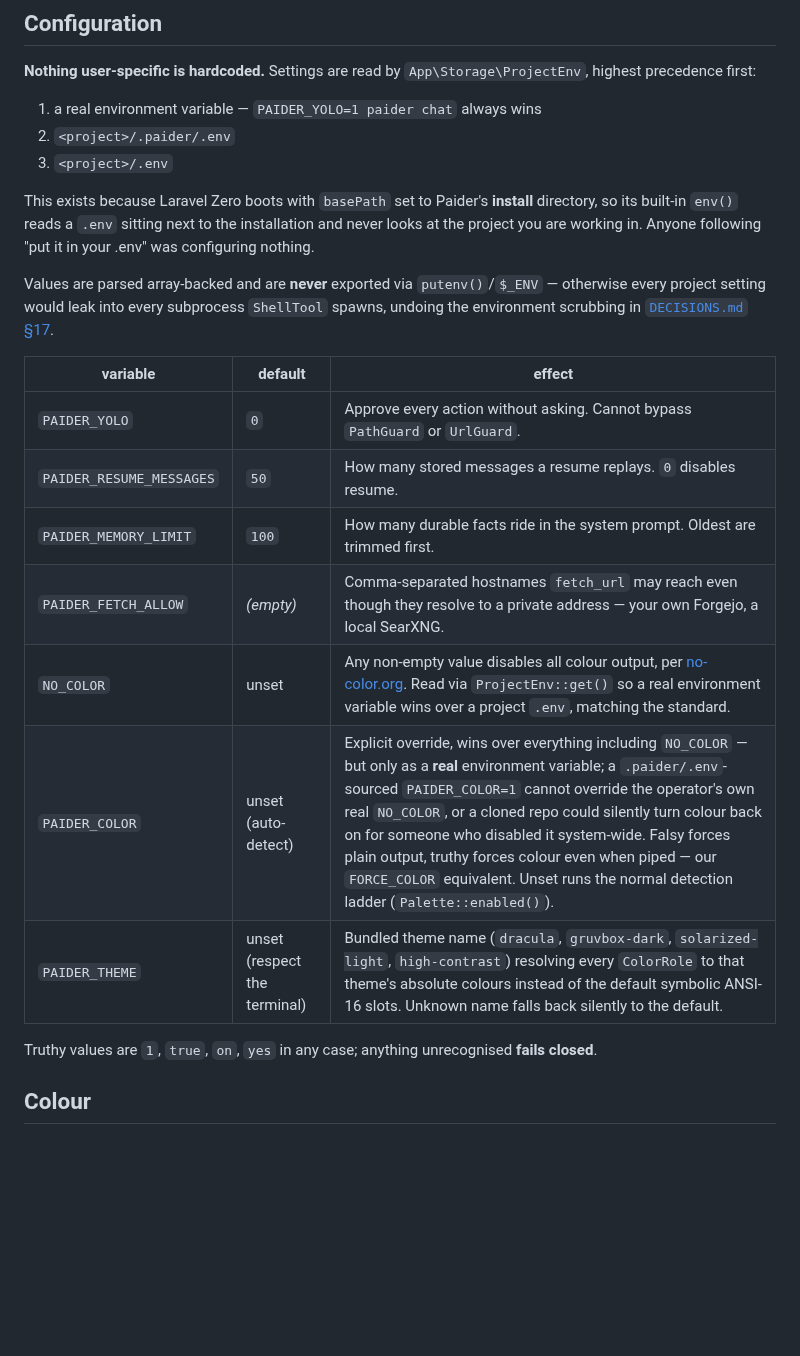
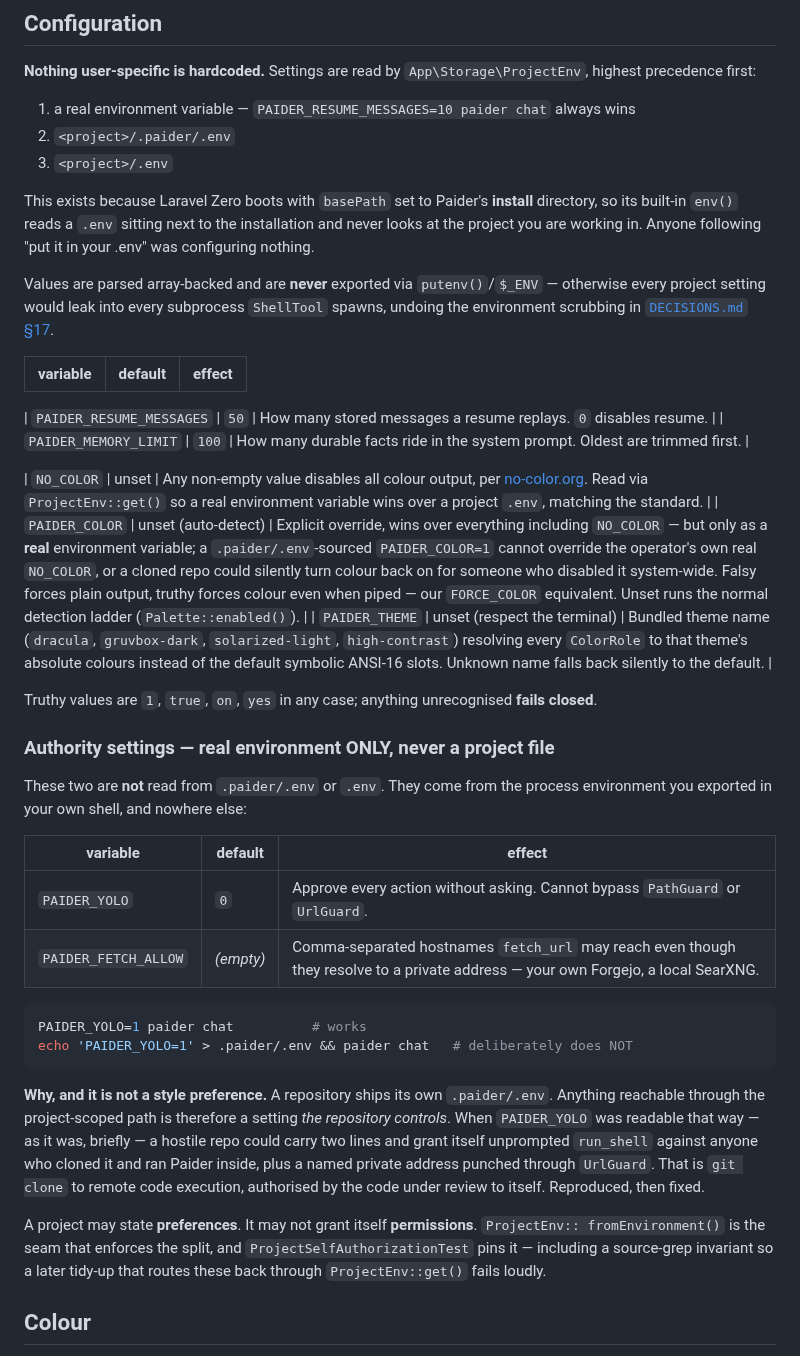
Before and after one commit to shoemoney/paider, a Markdown page: STORAGE.md, the part around the change. GitHub-like rendering; blank space fills up the shorter version.

Commit message:
docs: 🔒 STORAGE.md was still telling people to put PAIDER_YOLO in .env
Deferred from 94c3d85 only because a running workflow owned this file. The
Configuration table advertised both authority settings as project-.env-settable,
which is now false — and was dangerous advice while it was true.

Splits the table: convenience settings stay project-scoped, authority settings
are documented as real-environment-only with the reason (a repository ships
.paider/.env, so a project-readable permission is a permission the repository
grants itself) and a worked example of what deliberately no longer works.

````diff
--- a/STORAGE.md
+++ b/STORAGE.md
@@ -19,7 +19,7 @@
 **Nothing user-specific is hardcoded.** Settings are read by `App\Storage\ProjectEnv`, highest
 precedence first:
 
-1. a real environment variable — `PAIDER_YOLO=1 paider chat` always wins
+1. a real environment variable — `PAIDER_RESUME_MESSAGES=10 paider chat` always wins
 2. `<project>/.paider/.env`
 3. `<project>/.env`
 
@@ -33,15 +33,42 @@ scrubbing in [`DECISIONS.md` §17](DECISIONS.md).
 
 | variable | default | effect |
 |---|---|---|
-| `PAIDER_YOLO` | `0` | Approve every action without asking. Cannot bypass `PathGuard` or `UrlGuard`. |
+
 | `PAIDER_RESUME_MESSAGES` | `50` | How many stored messages a resume replays. `0` disables resume. |
 | `PAIDER_MEMORY_LIMIT` | `100` | How many durable facts ride in the system prompt. Oldest are trimmed first. |
-| `PAIDER_FETCH_ALLOW` | *(empty)* | Comma-separated hostnames `fetch_url` may reach even though they resolve to a private address — your own Forgejo, a local SearXNG. |
+
 | `NO_COLOR` | unset | Any non-empty value disables all colour output, per [no-color.org](https://no-color.org). Read via `ProjectEnv::get()` so a real environment variable wins over a project `.env`, matching the standard. |
 | `PAIDER_COLOR` | unset (auto-detect) | Explicit override, wins over everything including `NO_COLOR` — but only as a **real** environment variable; a `.paider/.env`-sourced `PAIDER_COLOR=1` cannot override the operator's own real `NO_COLOR`, or a cloned repo could silently turn colour back on for someone who disabled it system-wide. Falsy forces plain output, truthy forces colour even when piped — our `FORCE_COLOR` equivalent. Unset runs the normal detection ladder (`Palette::enabled()`). |
 | `PAIDER_THEME` | unset (respect the terminal) | Bundled theme name (`dracula`, `gruvbox-dark`, `solarized-light`, `high-contrast`) resolving every `ColorRole` to that theme's absolute colours instead of the default symbolic ANSI-16 slots. Unknown name falls back silently to the default. |
 
 Truthy values are `1`, `true`, `on`, `yes` in any case; anything unrecognised **fails closed**.
+
+### Authority settings — real environment ONLY, never a project file
+
+These two are **not** read from `.paider/.env` or `.env`. They come from the process environment
+you exported in your own shell, and nowhere else:
+
+| variable | default | effect |
+|---|---|---|
+| `PAIDER_YOLO` | `0` | Approve every action without asking. Cannot bypass `PathGuard` or `UrlGuard`. |
+| `PAIDER_FETCH_ALLOW` | *(empty)* | Comma-separated hostnames `fetch_url` may reach even though they resolve to a private address — your own Forgejo, a local SearXNG. |
+
+```bash
+PAIDER_YOLO=1 paider chat          # works
+echo 'PAIDER_YOLO=1' > .paider/.env && paider chat   # deliberately does NOT
+```
+
+**Why, and it is not a style preference.** A repository ships its own `.paider/.env`. Anything
+reachable through the project-scoped path is therefore a setting *the repository controls*. When
+`PAIDER_YOLO` was readable that way — as it was, briefly — a hostile repo could carry two lines and
+grant itself unprompted `run_shell` against anyone who cloned it and ran Paider inside, plus a
+named private address punched through `UrlGuard`. That is `git clone` to remote code execution,
+authorised by the code under review to itself. Reproduced, then fixed.
+
+A project may state **preferences**. It may not grant itself **permissions**. `ProjectEnv::
+fromEnvironment()` is the seam that enforces the split, and `ProjectSelfAuthorizationTest` pins it —
+including a source-grep invariant so a later tidy-up that routes these back through
+`ProjectEnv::get()` fails loudly.
 
 ## Colour
 
````
